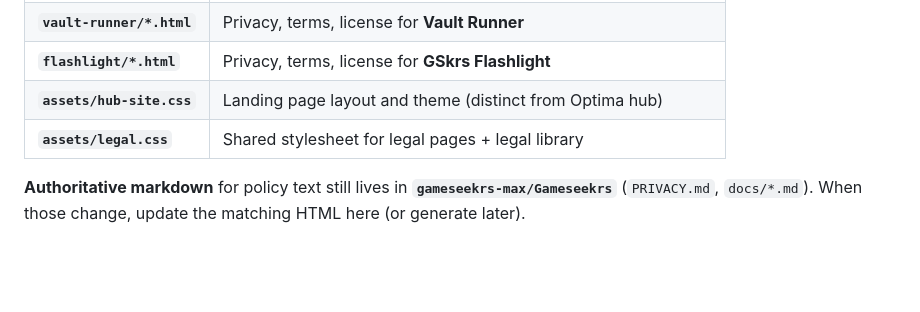
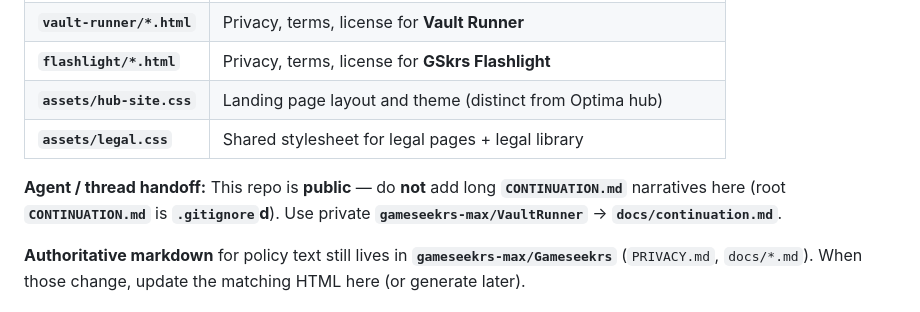
Before and after one commit to gameseekrs-max/gameseekrs-site, a Markdown page: README.md, the part around the change. Drawn GitHub-style; blank space fills up the shorter version.

Commit message:
docs: public hub keeps no long CONTINUATION; use VaultRunner
Co-authored-by: Cursor <cursoragent@cursor.com>

```diff
--- a/README.md
+++ b/README.md
@@ -18,6 +18,8 @@ Public **static hub** for the **GameSeekrs** line (Solana Mobile Seeker) — sam
 | **`flashlight/*.html`** | Privacy, terms, license for **GSkrs Flashlight** |
 | **`assets/hub-site.css`** | Landing page layout and theme (distinct from Optima hub) |
 | **`assets/legal.css`** | Shared stylesheet for legal pages + legal library |
+
+**Agent / thread handoff:** This repo is **public** — do **not** add long **`CONTINUATION.md`** narratives here (root **`CONTINUATION.md`** is **`.gitignore`d**). Use private **`gameseekrs-max/VaultRunner`** → **`docs/continuation.md`**.
 
 **Authoritative markdown** for policy text still lives in **`gameseekrs-max/Gameseekrs`** (`PRIVACY.md`, `docs/*.md`). When those change, update the matching HTML here (or generate later).
 
```
